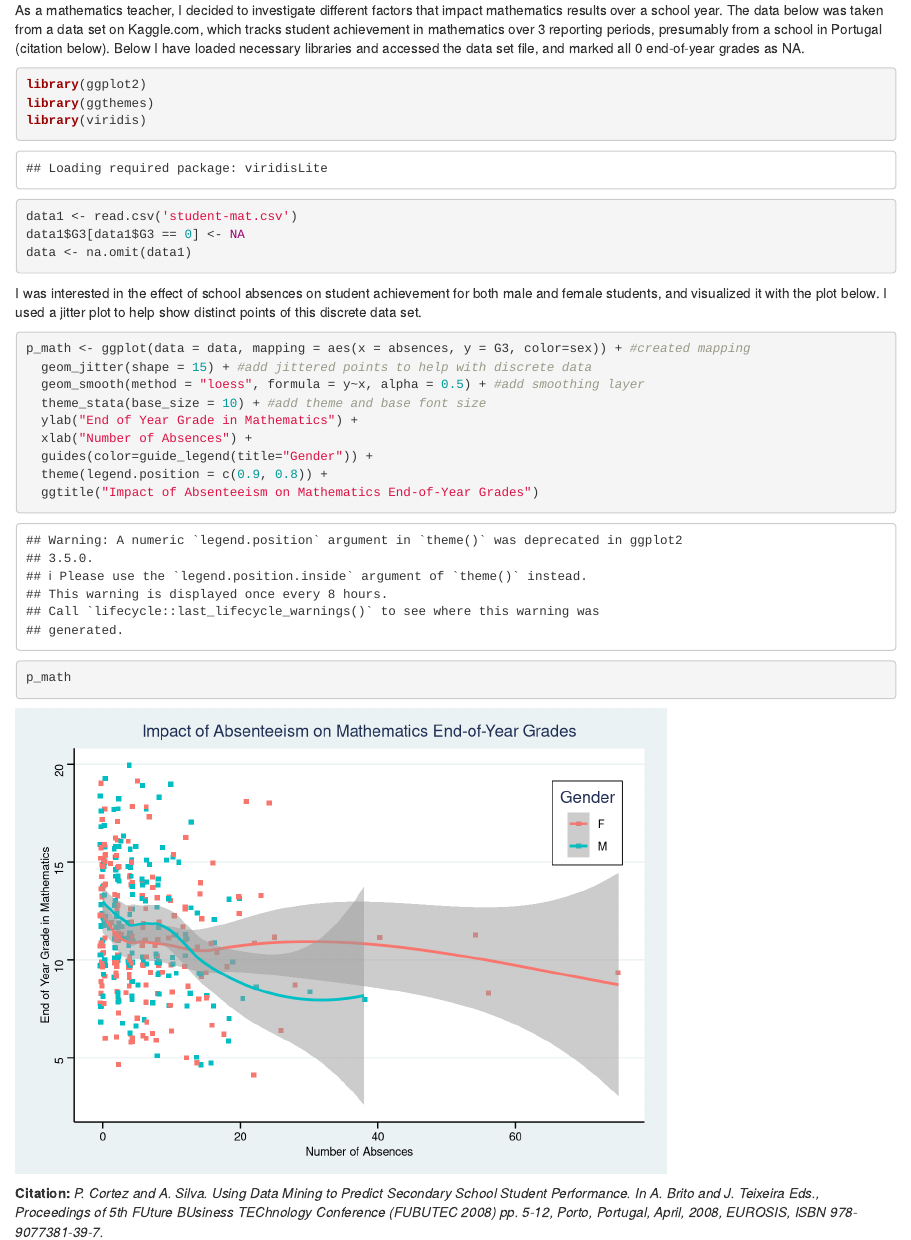
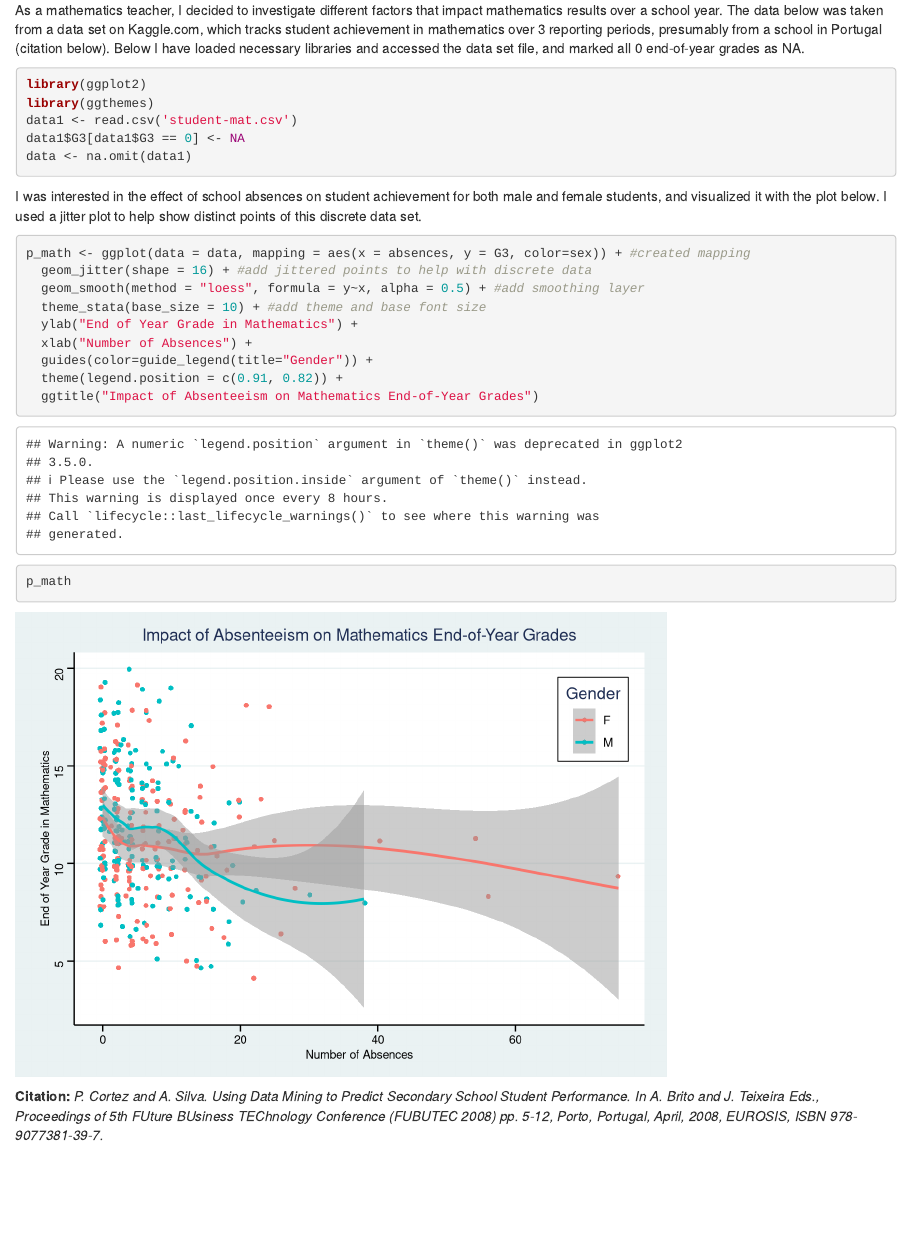
Before and after one commit to ruth-hilton/HW1_Hilton_Ruth, an R Markdown document (HW1_Hilton_Ruth.Rmd): the page in a window 1100 px wide, from 100 px down. Rendered offline with R 4.5, knitr and Pandoc, with nearby package versions; code that draws random numbers runs with fixed seeds of ours.

Commit message:
fine-tuning

````diff
--- a/HW1_Hilton_Ruth.Rmd
+++ b/HW1_Hilton_Ruth.Rmd
@@ -17,7 +17,6 @@ As a mathematics teacher, I decided to investigate different factors that impact
 ```{r}
 library(ggplot2)
 library(ggthemes)
-library(viridis)
 data1 <- read.csv('student-mat.csv')
 data1$G3[data1$G3 == 0] <- NA
 data <- na.omit(data1)
@@ -27,13 +26,13 @@ I was interested in the effect of school absences on student achievement for bot
 
 ```{r message = F}
 p_math <- ggplot(data = data, mapping = aes(x = absences, y = G3, color=sex)) + #created mapping
-  geom_jitter(shape = 15) + #add jittered points to help with discrete data
+  geom_jitter(shape = 16) + #add jittered points to help with discrete data
   geom_smooth(method = "loess", formula = y~x, alpha = 0.5) + #add smoothing layer
   theme_stata(base_size = 10) + #add theme and base font size
   ylab("End of Year Grade in Mathematics") +
   xlab("Number of Absences") +
   guides(color=guide_legend(title="Gender")) +
-  theme(legend.position = c(0.9, 0.8)) +
+  theme(legend.position = c(0.91, 0.82)) +
   ggtitle("Impact of Absenteeism on Mathematics End-of-Year Grades")
 p_math
 ```
````
Also changed, not shown: 1 other file.
